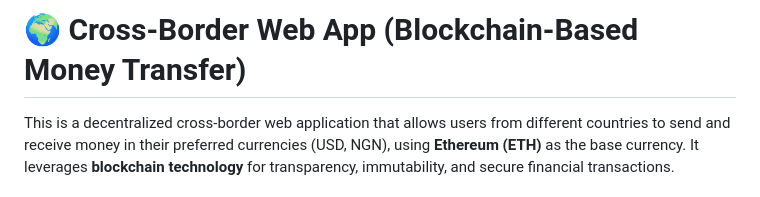
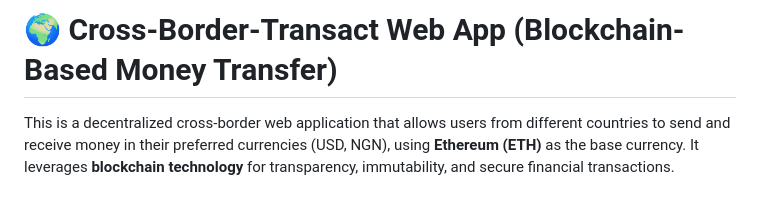
Before and after one commit to Buzz-brain/cross-border-transact, a Markdown page: README.md, the part around the change. Drawn GitHub-style.

```diff
--- a/README.md
+++ b/README.md
@@ -1,4 +1,4 @@
-# 🌍 Cross-Border Web App (Blockchain-Based Money Transfer)
+# 🌍 Cross-Border-Transact Web App (Blockchain-Based Money Transfer)
 
 This is a decentralized cross-border web application that allows users from different countries to send and receive money in their preferred currencies (USD, NGN), using **Ethereum (ETH)** as the base currency. It leverages **blockchain technology** for transparency, immutability, and secure financial transactions.
 
```
